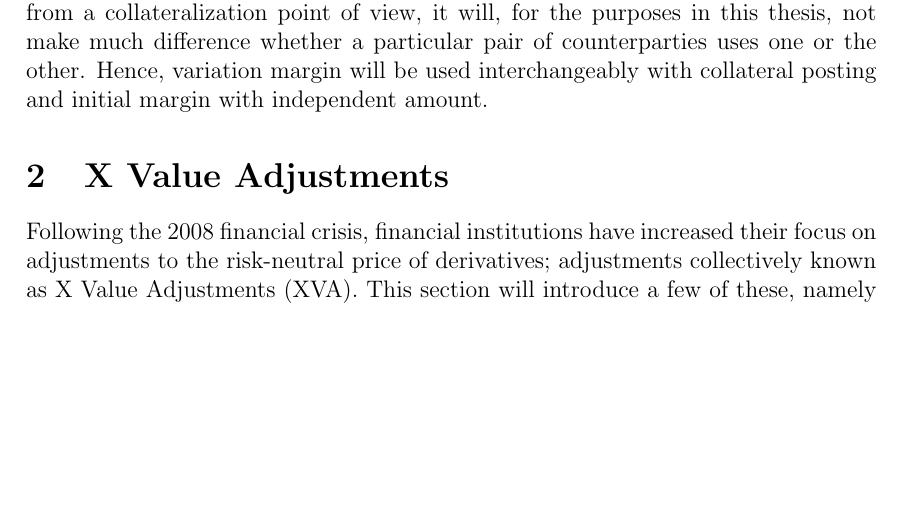
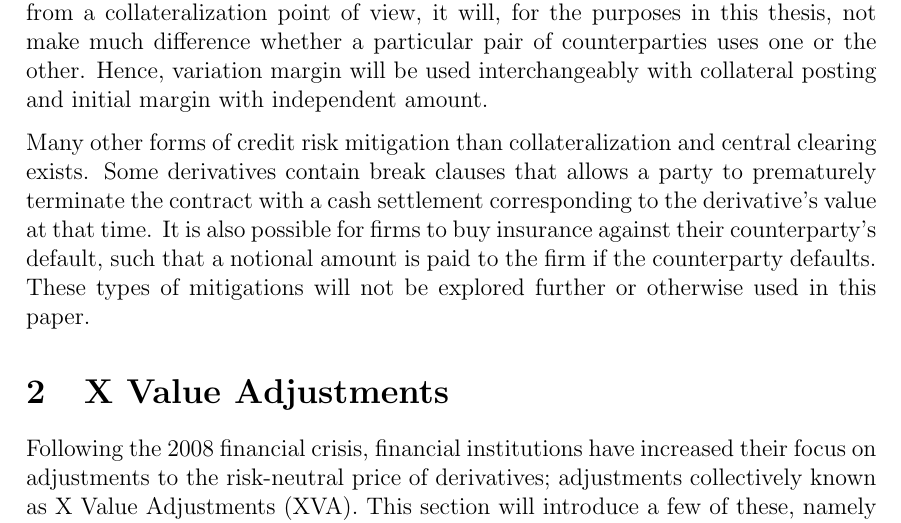
Before and after one commit to sebastianbaltser/master-thesis, a LaTeX thesis (thesis/main.tex, which reads thesis/content/body-matter/counterparty-credit-risk/credit-risk-mitigation.tex): part of page 6 of 46, cut so that both start at the same text, the shorter picture padded with empty space. Compiled offline with pdfLaTeX.

Commit message:
Briefly describe other types of credit risk mitigations

```diff
--- a/thesis/content/body-matter/counterparty-credit-risk/credit-risk-mitigation.tex
+++ b/thesis/content/body-matter/counterparty-credit-risk/credit-risk-mitigation.tex
@@ -156,4 +156,10 @@
         Hence, variation margin will be used interchangeably with collateral posting
         and initial margin with independent amount.
 
+    Many other forms of credit risk mitigation than collateralization and central clearing exists.
+    Some derivatives contain break clauses that allows a party to prematurely terminate the
+    contract with a cash settlement corresponding to the derivative's value at that time.
+    It is also possible for firms to buy insurance against their counterparty's default,
+    such that a notional amount is paid to the firm if the counterparty defaults.
+    These types of mitigations will not be explored further or otherwise used in this paper.
 \end{document}
```
